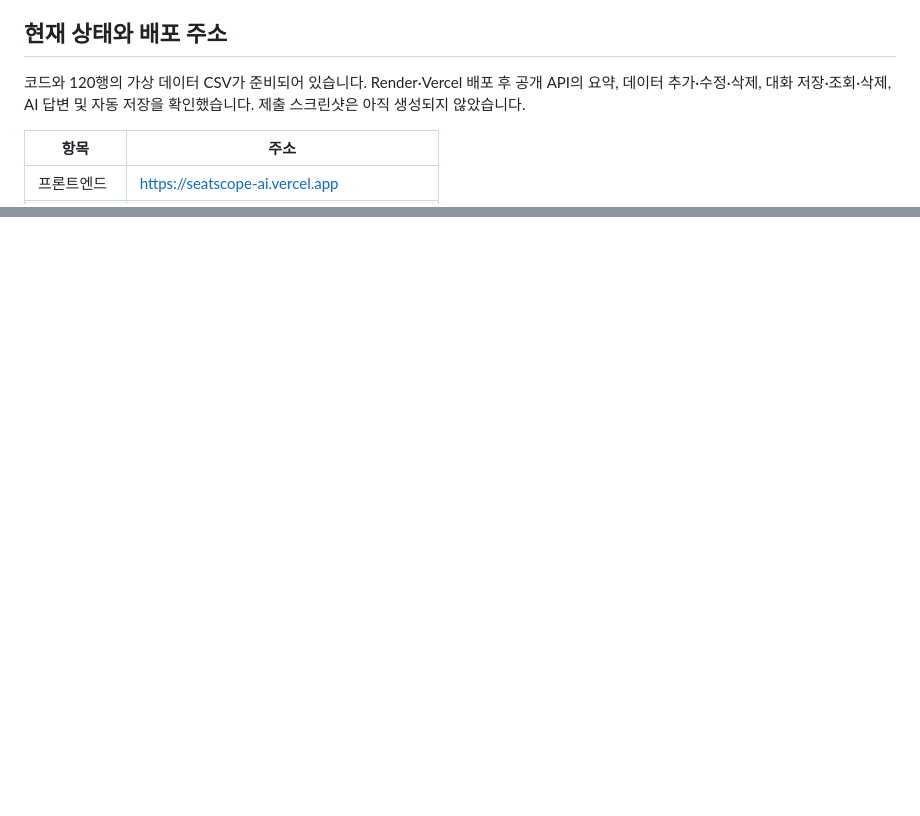
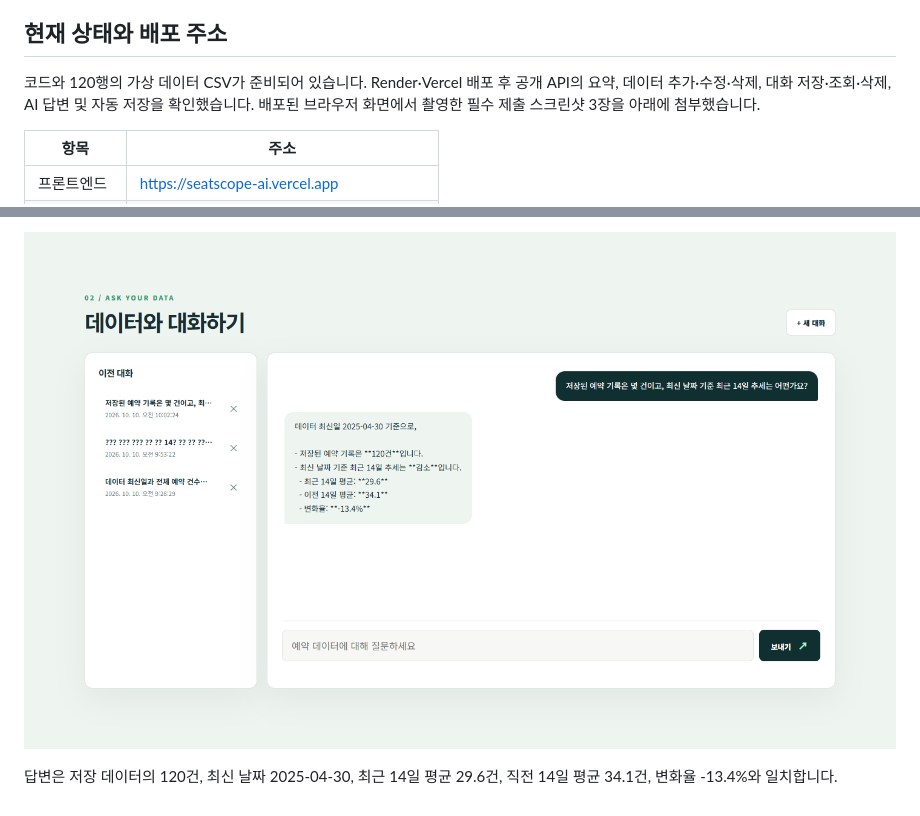
Before and after one commit to jil2fire/Master-M1-2, a Markdown page: README.md, 2 parts joined by grey strips. GitHub-like rendering; pictures changed too: docs/screenshots/03-conversation-history.png (added); blank space fills up the shorter version.

```diff
--- a/README.md
+++ b/README.md
@@ -10,7 +10,7 @@
 
 ## 현재 상태와 배포 주소
 
-코드와 120행의 가상 데이터 CSV가 준비되어 있습니다. Render·Vercel 배포 후 공개 API의 요약, 데이터 추가·수정·삭제, 대화 저장·조회·삭제, AI 답변 및 자동 저장을 확인했습니다. 제출 스크린샷은 아직 생성되지 않았습니다.
+코드와 120행의 가상 데이터 CSV가 준비되어 있습니다. Render·Vercel 배포 후 공개 API의 요약, 데이터 추가·수정·삭제, 대화 저장·조회·삭제, AI 답변 및 자동 저장을 확인했습니다. 배포된 브라우저 화면에서 촬영한 필수 제출 스크린샷 3장을 아래에 첨부했습니다.
 
 |항목|주소|
 |---|---|
@@ -102,0 +136,3 @@ GPT Actions를 연결하려면 `backend/actions/openapi.yaml`의 `servers.url`
+![이전 대화를 선택해 질문과 답변을 다시 불러온 화면](docs/screenshots/03-conversation-history.png)
+
+답변은 저장 데이터의 120건, 최신 날짜 2025-04-30, 최근 14일 평균 29.6건, 직전 14일 평균 34.1건, 변화율 -13.4%와 일치합니다.
```
Also changed, not shown: other parts of README.md (+42 -9 lines), docs/screenshots/01-chat-summary.png (added), docs/screenshots/02-data-management.png (added), docs/screenshots/04-bonus-dark-mode.png (added), 9 other files.
